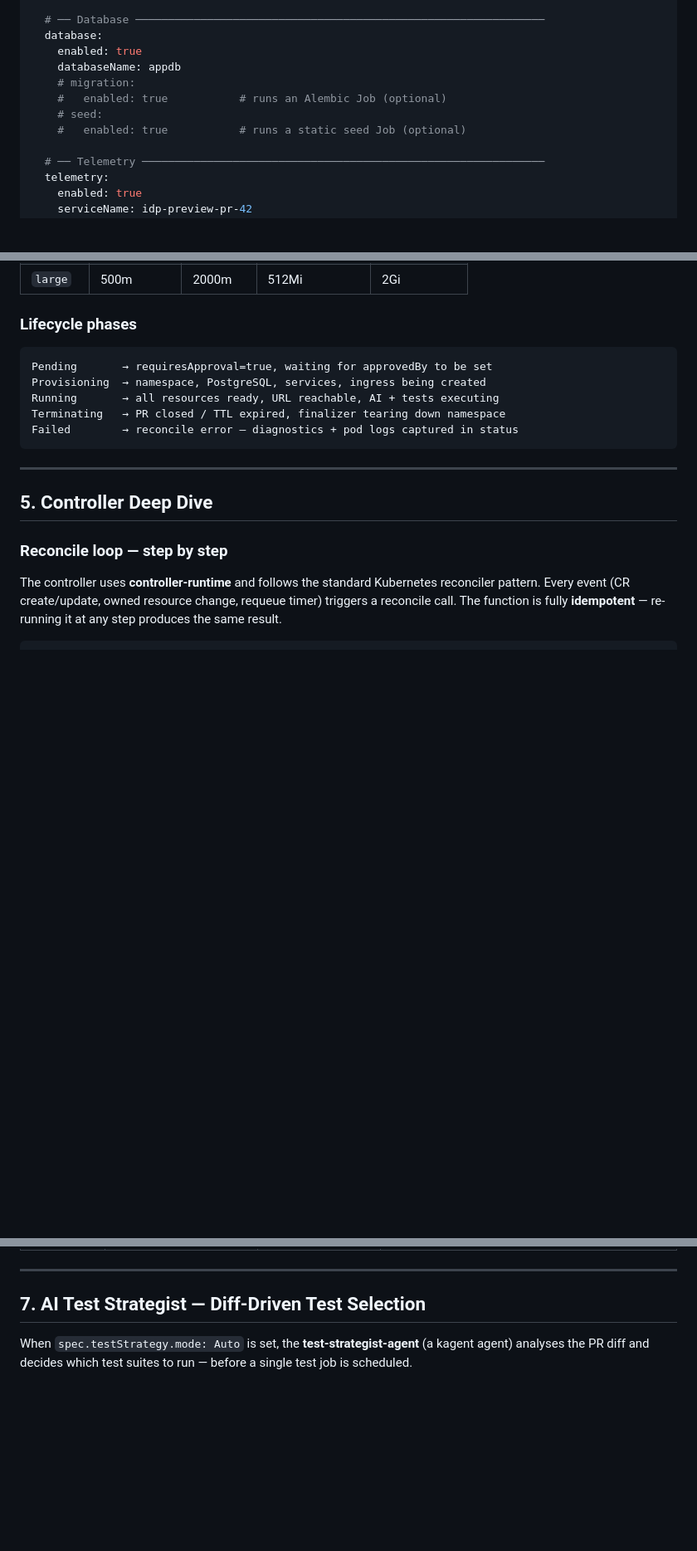
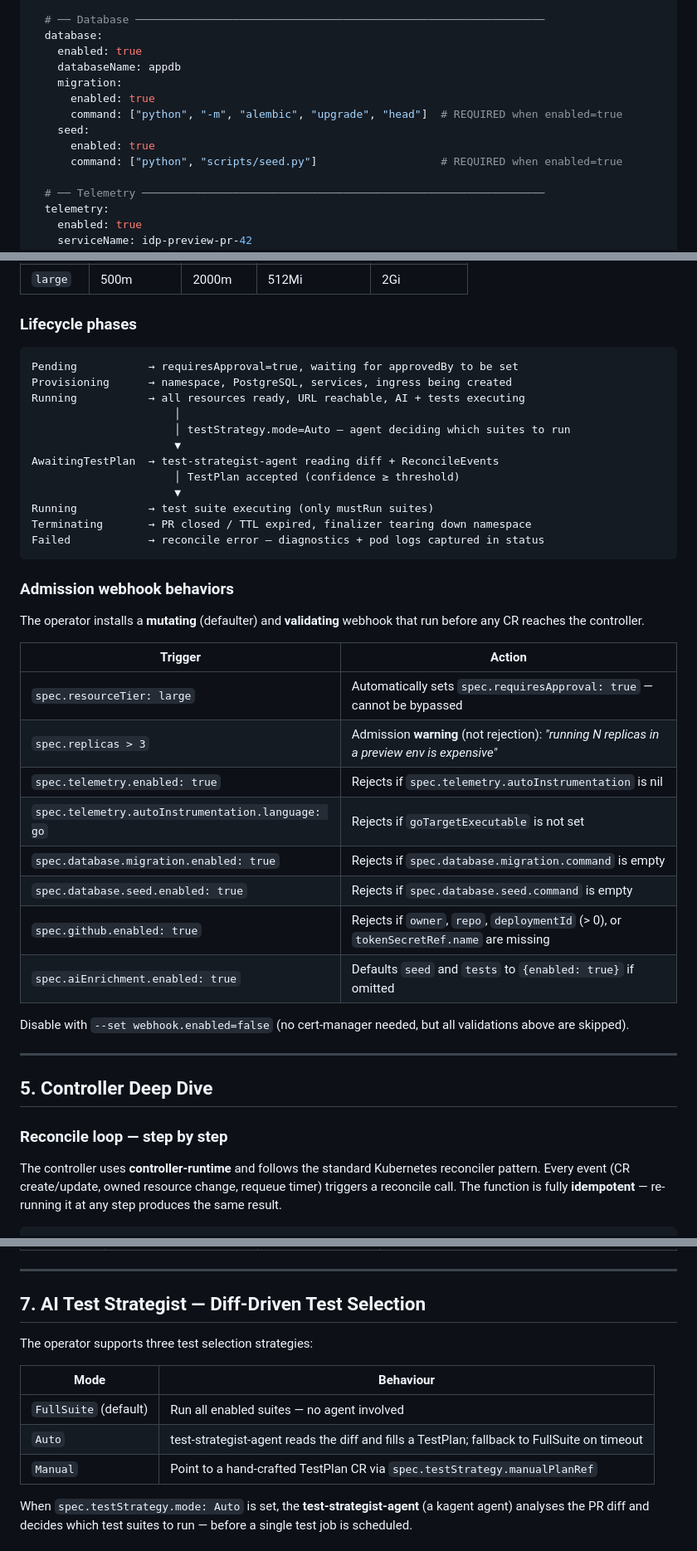
Before and after one commit to ihsenalaya/idp-preview, a Markdown page: README.md, 3 parts joined by grey strips. Shown at 83% size. Drawn GitHub-style; blank space fills up the shorter version.

Commit message:
docs: sync idp-preview README with operator audit
Lifecycle phases:
- Add AwaitingTestPlan phase with full transition diagram

Webhook behaviors:
- Add dedicated admission webhook section (was entirely missing)
- Document all 8 validation/defaulter behaviors

Status fields:
- Add aiEnrichment.rerunOnly, .summary, .error, .testResults to JSON example
- Add diffAnalysis.* block to JSON example

spec.changeContext:
- Add diffRef.provider, .repository, .prNumber
- Add summary.additions, .deletions
- Add detectedImpacts.requiresSeedData, .requiresContractTests, .requiresRegressionTests

Test strategy:
- Add modes table (FullSuite / Auto / Manual) before the Auto section
- manualPlanRef option now mentioned

Database:
- Document that migration.command and seed.command are REQUIRED when enabled=true

````diff
--- a/README.md
+++ b/README.md
@@ -694,10 +694,12 @@ spec:
   database:
     enabled: true
     databaseName: appdb
-    # migration:
-    #   enabled: true           # runs an Alembic Job (optional)
-    # seed:
-    #   enabled: true           # runs a static seed Job (optional)
+    migration:
+      enabled: true
+      command: ["python", "-m", "alembic", "upgrade", "head"]  # REQUIRED when enabled=true
+    seed:
+      enabled: true
+      command: ["python", "scripts/seed.py"]                   # REQUIRED when enabled=true
 
   # ── Telemetry ──────────────────────────────────────────────────────────────
   telemetry:
@@ -788,12 +790,36 @@ spec:
 ### Lifecycle phases
 
 ```
-Pending       → requiresApproval=true, waiting for approvedBy to be set
-Provisioning  → namespace, PostgreSQL, services, ingress being created
-Running       → all resources ready, URL reachable, AI + tests executing
-Terminating   → PR closed / TTL expired, finalizer tearing down namespace
-Failed        → reconcile error — diagnostics + pod logs captured in status
-```
+Pending           → requiresApproval=true, waiting for approvedBy to be set
+Provisioning      → namespace, PostgreSQL, services, ingress being created
+Running           → all resources ready, URL reachable, AI + tests executing
+                      │
+                      │ testStrategy.mode=Auto — agent deciding which suites to run
+                      ▼
+AwaitingTestPlan  → test-strategist-agent reading diff + ReconcileEvents
+                      │ TestPlan accepted (confidence ≥ threshold)
+                      ▼
+Running           → test suite executing (only mustRun suites)
+Terminating       → PR closed / TTL expired, finalizer tearing down namespace
+Failed            → reconcile error — diagnostics + pod logs captured in status
+```
+
+### Admission webhook behaviors
+
+The operator installs a **mutating** (defaulter) and **validating** webhook that run before any CR reaches the controller.
+
+| Trigger | Action |
+|---------|--------|
+| `spec.resourceTier: large` | Automatically sets `spec.requiresApproval: true` — cannot be bypassed |
+| `spec.replicas > 3` | Admission **warning** (not rejection): *"running N replicas in a preview env is expensive"* |
+| `spec.telemetry.enabled: true` | Rejects if `spec.telemetry.autoInstrumentation` is nil |
+| `spec.telemetry.autoInstrumentation.language: go` | Rejects if `goTargetExecutable` is not set |
+| `spec.database.migration.enabled: true` | Rejects if `spec.database.migration.command` is empty |
+| `spec.database.seed.enabled: true` | Rejects if `spec.database.seed.command` is empty |
+| `spec.github.enabled: true` | Rejects if `owner`, `repo`, `deploymentId` (> 0), or `tokenSecretRef.name` are missing |
+| `spec.aiEnrichment.enabled: true` | Defaults `seed` and `tests` to `{enabled: true}` if omitted |
+
+Disable with `--set webhook.enabled=false` (no cert-manager needed, but all validations above are skipped).
 
 ---
 
@@ -1146,6 +1182,14 @@ kubectl logs -n preview-pr-42 job/e2e-tests -f
 
 ## 7. AI Test Strategist — Diff-Driven Test Selection
 
+The operator supports three test selection strategies:
+
+| Mode | Behaviour |
+|------|-----------|
+| `FullSuite` (default) | Run all enabled suites — no agent involved |
+| `Auto` | test-strategist-agent reads the diff and fills a TestPlan; fallback to FullSuite on timeout |
+| `Manual` | Point to a hand-crafted TestPlan CR via `spec.testStrategy.manualPlanRef` |
+
 When `spec.testStrategy.mode: Auto` is set, the **test-strategist-agent** (a kagent agent) analyses the PR diff and decides which test suites to run — before a single test job is scheduled.
 
 ### How it fits the pipeline
````
Also changed, not shown: other parts of README.md (+19 -1 lines).
